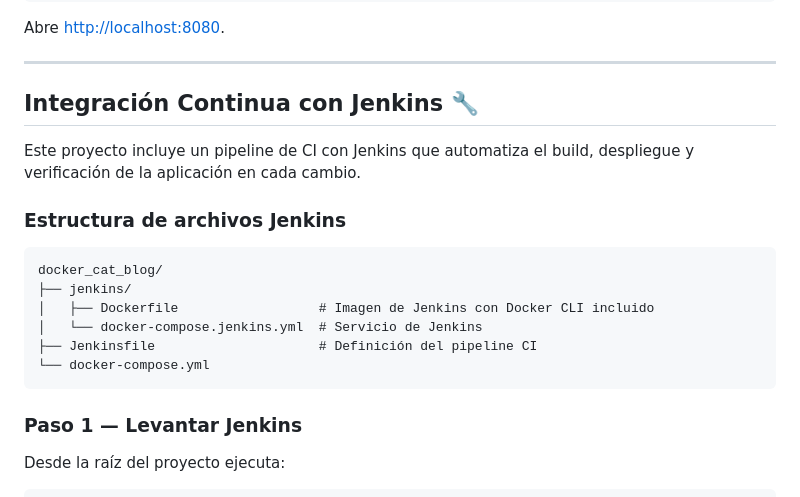
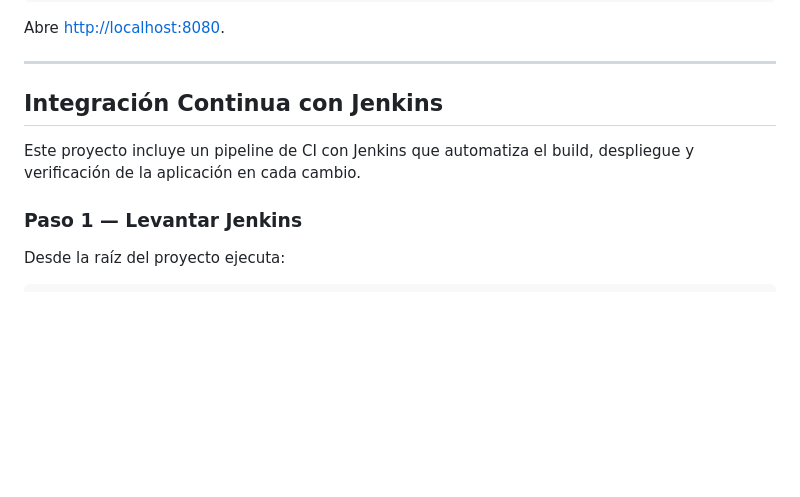
Before and after one commit to AndruTRADX/docker_cat_blog, a Markdown page: README.md, the part around one of its changes. Drawn GitHub-style; blank space fills up the shorter version.

````diff
--- a/README.md
+++ b/README.md
@@ -51,20 +51,9 @@ Abre [http://localhost:8080](http://localhost:8080).
 
 ---
 
-## Integración Continua con Jenkins 🔧
+## Integración Continua con Jenkins
 
 Este proyecto incluye un pipeline de CI con Jenkins que automatiza el build, despliegue y verificación de la aplicación en cada cambio.
-
-### Estructura de archivos Jenkins
-
-```text
-docker_cat_blog/
-├── jenkins/
-│   ├── Dockerfile                  # Imagen de Jenkins con Docker CLI incluido
-│   └── docker-compose.jenkins.yml  # Servicio de Jenkins
-├── Jenkinsfile                     # Definición del pipeline CI
-└── docker-compose.yml
-```
 
 ### Paso 1 — Levantar Jenkins
 
````
Also changed, not shown: other parts of README.md (+5 -5 lines).
